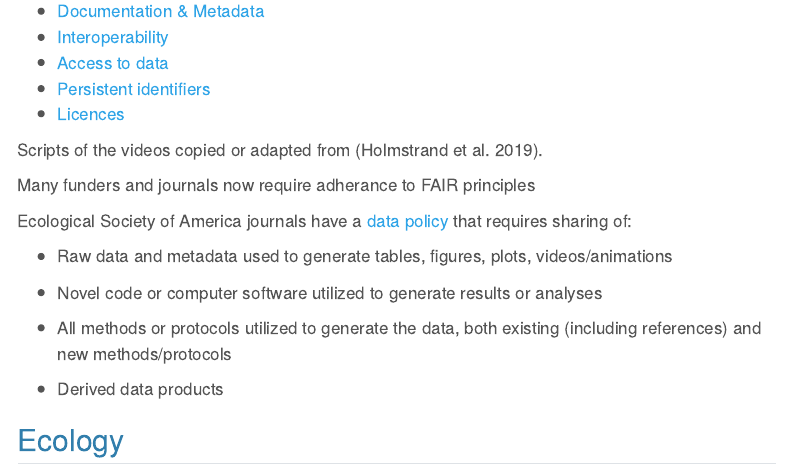
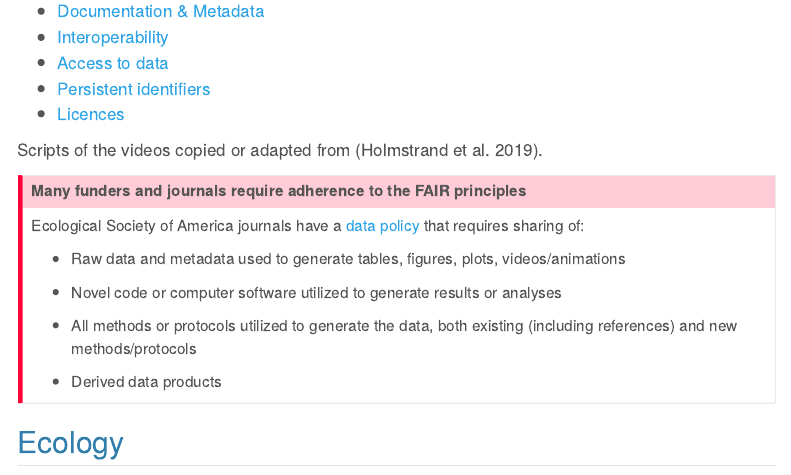
Before and after one commit to EstherPlomp/DRA-RDM-1, a Quarto document (05-FAIR.qmd): the page in a window 1100 px wide, from 1140 px down. Rendered offline with R 4.5, knitr and Pandoc in place of Quarto, with nearby package versions; menus at the side of the page are left out; badge pictures from the web are left out.

Commit message:
fix call out

```diff
--- a/05-FAIR.qmd
+++ b/05-FAIR.qmd
@@ -45,7 +45,8 @@ There are important elements to consider within your research workflows if you a
 
 Scripts of the videos copied or adapted from [@holmstrand2019].
 
-Many funders and journals now require adherance to FAIR principles
+::: callout-important
+## Many funders and journals require adherence to the FAIR principles
 
 Ecological Society of America journals have a [data policy](https://www.esa.org/publications/data-policy/) that requires sharing of:
 
```
Also changed, not shown: 05-FAIR.qmd (1 more changed lines), 1 other file.
